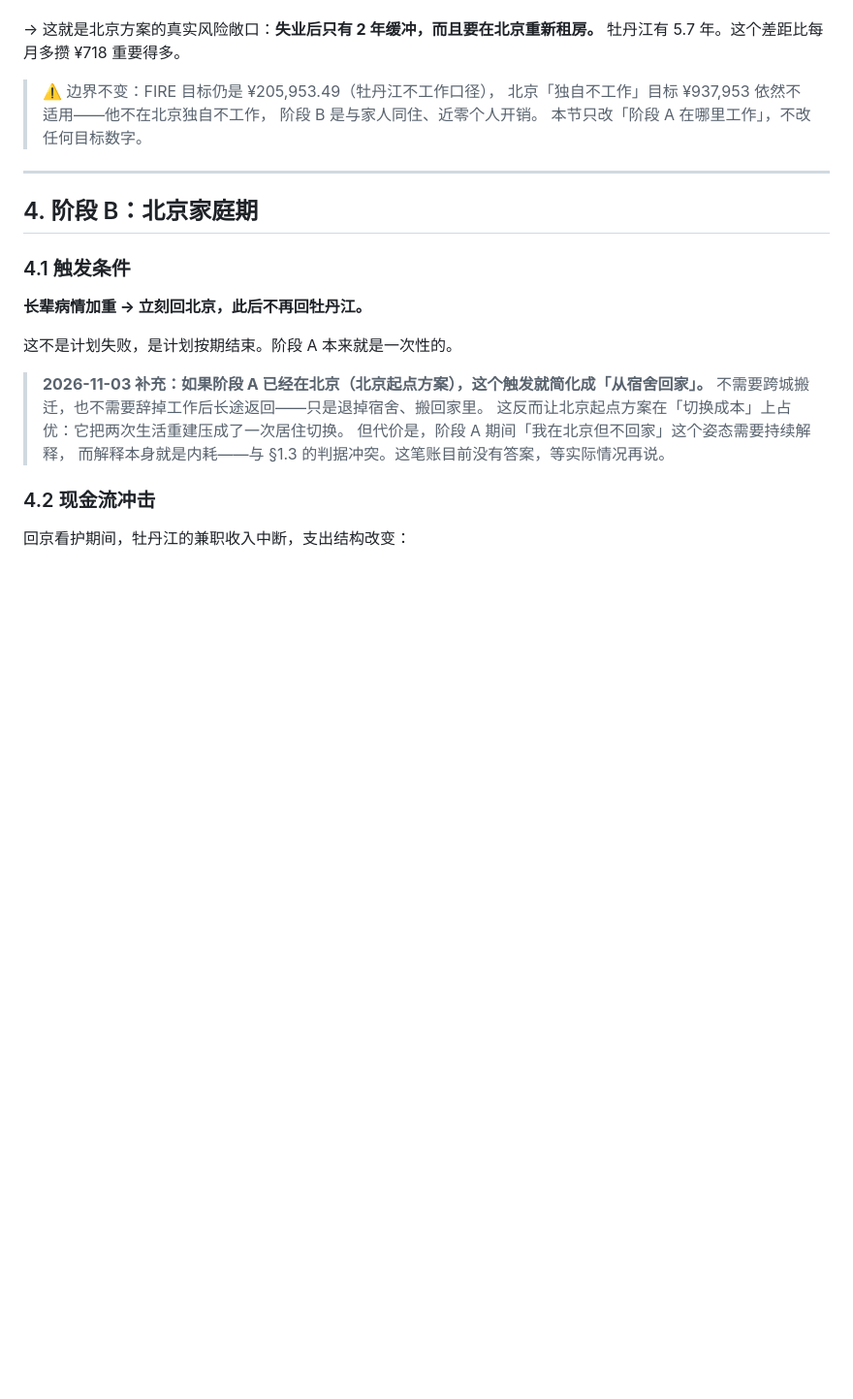
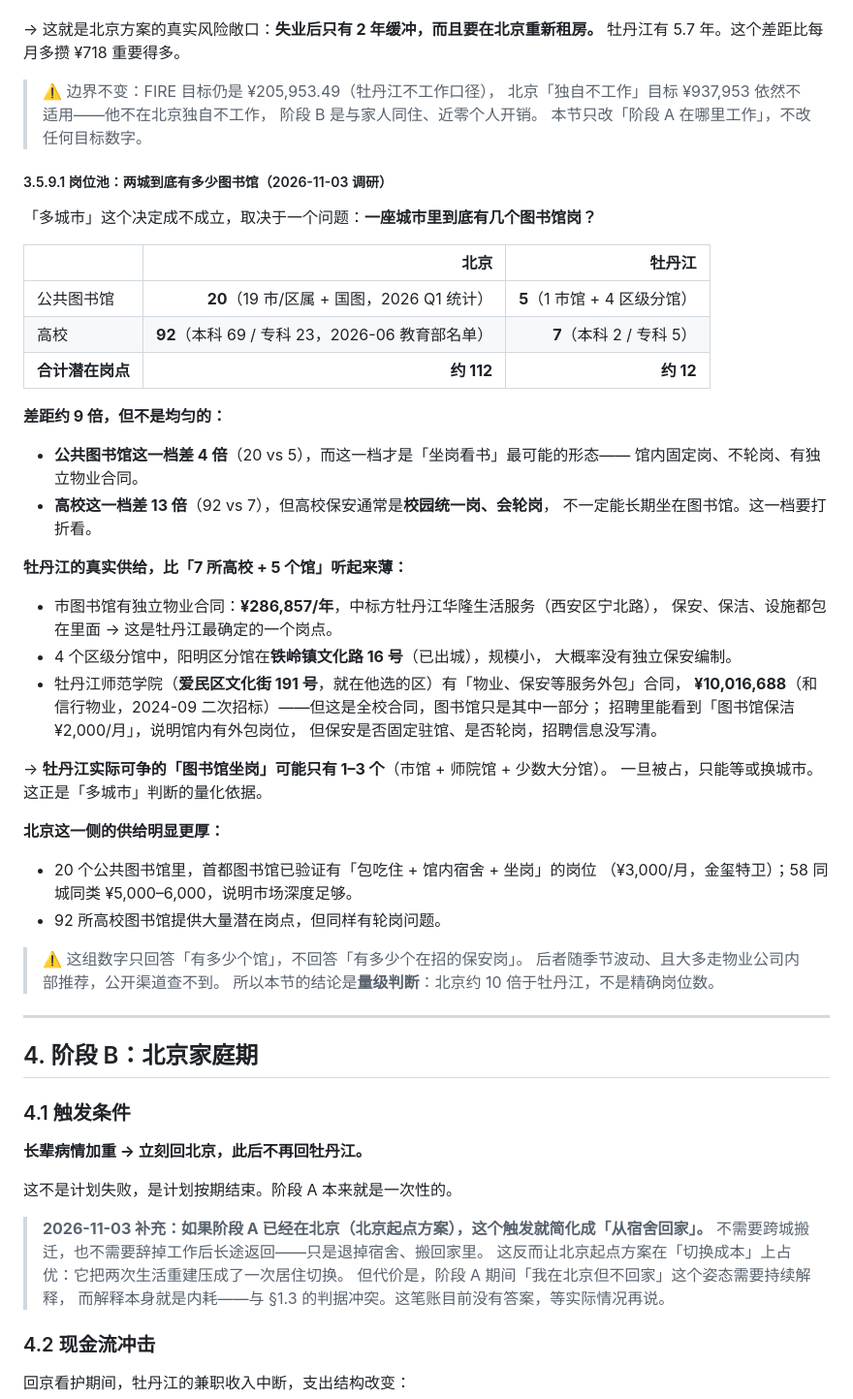
Before and after one commit to SayangChun/FIRE-Progress, a Markdown page: docs/FIRE-ROADMAP.md, the part around the change. Shown at 97% size. Drawn GitHub-style; blank space fills up the shorter version.

Commit message:
docs(岗位池): 两城图书馆数量调研，量化「多城市」的依据（§3.5.9.1）
查「一座城市到底有几个图书馆岗」——这是「城市放开」成不成立的直接依据。

- 北京：公共图书馆 20（19 市/区属 + 国图，2026 Q1）、高校 92（本科 69/专科 23）。
- 牡丹江：公共图书馆 5（1 市馆 + 4 区级分馆）、高校 7（本科 2/专科 5）。
- 合计潜在岗点约 112 vs 12（约 9 倍），但两档要分开：
  · 公共图书馆差 4 倍，且这一档才是「坐岗不轮岗」的形态；
  · 高校差 13 倍，但高校保安多为校园统一岗、会轮岗，要打折。
- 牡丹江的确定岗点：市图书馆物业外包 ¥286,857/年（华隆物业，西安区）；
  牡丹江师范学院「物业、保安外包」¥10,016,688（和信行物业，2024-09），
  但为全校合同、图书馆只占一部分（招聘可见「图书馆保洁 ¥2,000/月」）。
- → 牡丹江实际可争的图书馆坐岗可能只有 1–3 个，这是「多城市」的量化依据。

⚠️ 只回答「有多少个馆」，不回答「有多少在招岗位」（走物业内部推荐，公开渠道查不到）。
⚠️ 不改任何金额；FIRE 目标 ¥205,953.49 与月开销 ¥1,461 不变。

```diff
--- a/docs/FIRE-ROADMAP.md
+++ b/docs/FIRE-ROADMAP.md
@@ -531,6 +531,47 @@
 > 阶段 B 是与家人同住、近零个人开销。
 > 本节只改「阶段 A 在哪里工作」，不改任何目标数字。
 
+##### 3.5.9.1 岗位池：两城到底有多少图书馆（2026-11-03 调研）
+
+「多城市」这个决定成不成立，取决于一个问题：**一座城市里到底有几个图书馆岗？**
+
+| | 北京 | 牡丹江 |
+| --- | ---: | ---: |
+| 公共图书馆 | **20**（19 市/区属 + 国图，2026 Q1 统计） | **5**（1 市馆 + 4 区级分馆） |
+| 高校 | **92**（本科 69 / 专科 23，2026-06 教育部名单） | **7**（本科 2 / 专科 5） |
+| **合计潜在岗点** | **约 112** | **约 12** |
+
+**差距约 9 倍，但不是均匀的：**
+
+- **公共图书馆这一档差 4 倍**（20 vs 5），而这一档才是「坐岗看书」最可能的形态——
+  馆内固定岗、不轮岗、有独立物业合同。
+- **高校这一档差 13 倍**（92 vs 7），但高校保安通常是**校园统一岗、会轮岗**，
+  不一定能长期坐在图书馆。这一档要打折看。
+
+**牡丹江的真实供给，比「7 所高校 + 5 个馆」听起来薄：**
+
+- 市图书馆有独立物业合同：**¥286,857/年**，中标方牡丹江华隆生活服务（西安区宁北路），
+  保安、保洁、设施都包在里面 → 这是牡丹江最确定的一个岗点。
+- 4 个区级分馆中，阳明区分馆在**铁岭镇文化路 16 号**（已出城），规模小，
+  大概率没有独立保安编制。
+- 牡丹江师范学院（**爱民区文化街 191 号**，就在他选的区）有「物业、保安等服务外包」合同，
+  **¥10,016,688**（和信行物业，2024-09 二次招标）——但这是全校合同，图书馆只是其中一部分；
+  招聘里能看到「图书馆保洁 ¥2,000/月」，说明馆内有外包岗位，
+  但保安是否固定驻馆、是否轮岗，招聘信息没写清。
+
+→ **牡丹江实际可争的「图书馆坐岗」可能只有 1–3 个**（市馆 + 师院馆 + 少数大分馆）。
+一旦被占，只能等或换城市。这正是「多城市」判断的量化依据。
+
+**北京这一侧的供给明显更厚：**
+
+- 20 个公共图书馆里，首都图书馆已验证有「包吃住 + 馆内宿舍 + 坐岗」的岗位
+  （¥3,000/月，金玺特卫）；58 同城同类 ¥5,000–6,000，说明市场深度足够。
+- 92 所高校图书馆提供大量潜在岗点，但同样有轮岗问题。
+
+> ⚠️ 这组数字只回答「有多少个馆」，不回答「有多少个在招的保安岗」。
+> 后者随季节波动、且大多走物业公司内部推荐，公开渠道查不到。
+> 所以本节的结论是**量级判断**：北京约 10 倍于牡丹江，不是精确岗位数。
+
 ---
 
 ## 4. 阶段 B：北京家庭期
```
Also changed, not shown: docs/FIRE-LIFE-PLAN.md (+1 -0 lines).
